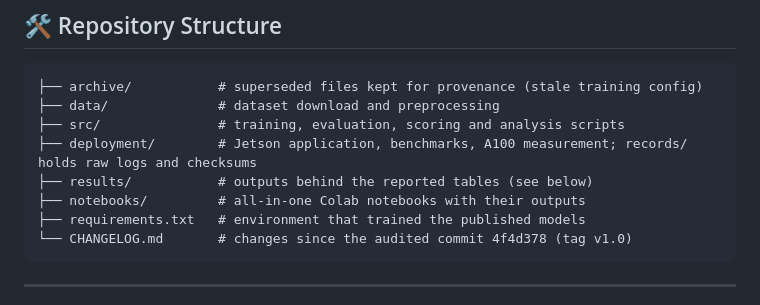
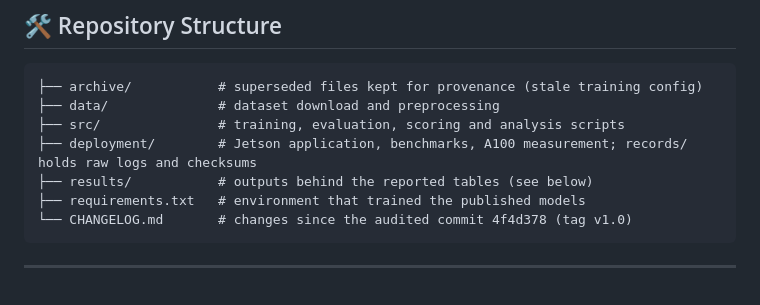
Before and after one commit to lamao-ab/vision-language-assistance-model, a Markdown page: README.md, the part around the change. GitHub-like rendering.

````diff
--- a/README.md
+++ b/README.md
@@ -276,7 +276,6 @@ Only the 4-bit QLoRA model (the exported merged model) is deployed on-device; th
 ├── src/               # training, evaluation, scoring and analysis scripts
 ├── deployment/        # Jetson application, benchmarks, A100 measurement; records/ holds raw logs and checksums
 ├── results/           # outputs behind the reported tables (see below)
-├── notebooks/         # all-in-one Colab notebooks with their outputs
 ├── requirements.txt   # environment that trained the published models
 └── CHANGELOG.md       # changes since the audited commit 4f4d378 (tag v1.0)
 ```
````
Also changed, not shown: CHANGELOG.md (+0 -1 lines).
